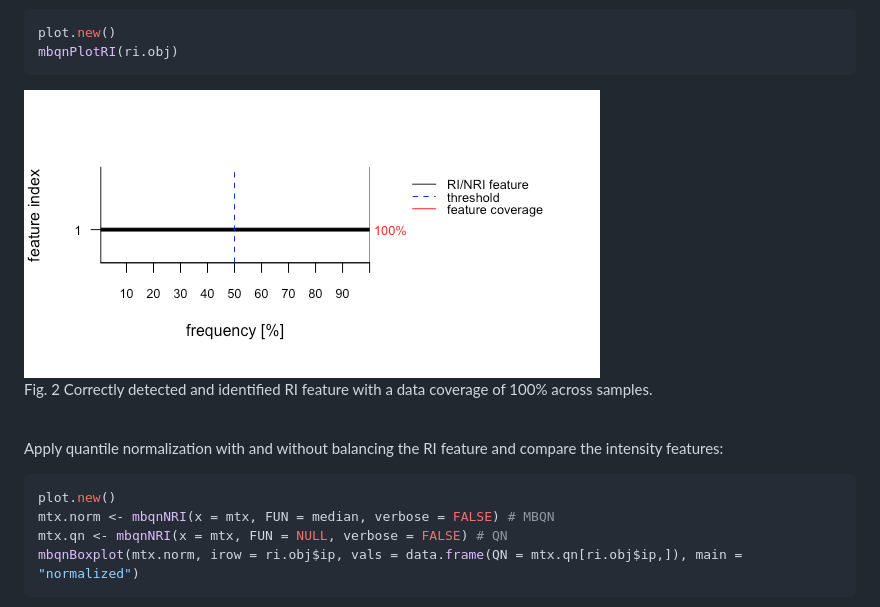
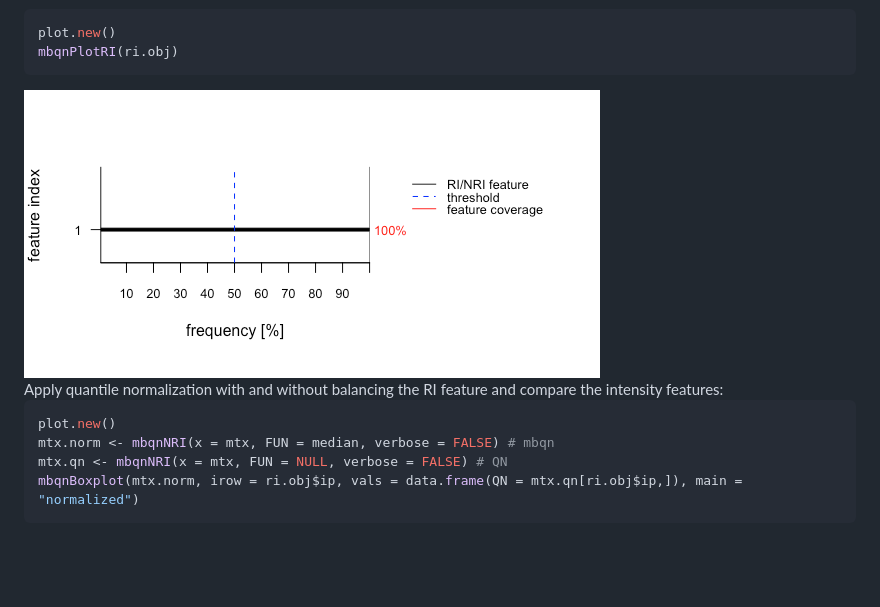
Before and after one commit to arianeschad/MBQN, a Markdown page: README.md, the part around one of its changes. Rendered like a GitHub page; pictures changed too: README-figure2-1.png; blank space fills up the shorter version.

````diff
--- a/README.md
+++ b/README.md
@@ -98,16 +124,13 @@ plot.new()
 mbqnPlotRI(ri.obj)
 ```
 
-<img src="README-figure2-1.png" alt="Fig. 2 Correctly detected and identified RI feature with a data coverage of 100% across samples."  />
-<p class="caption">
-Fig. 2 Correctly detected and identified RI feature with a data coverage of 100% across samples.
-</p>
-
-<br /> Apply quantile normalization with and without balancing the RI feature and compare the intensity features:
+<img src="README-figure2-1.png" title="Fig. 2 Correctly detected and identified RI feature with a data coverage of 100% across samples." alt="Fig. 2 Correctly detected and identified RI feature with a data coverage of 100% across samples." style="display: block; margin: auto;" />
+<br /> Apply quantile normalization with and without balancing the RI
+feature and compare the intensity features:
 
 ``` r
 plot.new()
-mtx.norm <- mbqnNRI(x = mtx, FUN = median, verbose = FALSE) # MBQN
+mtx.norm <- mbqnNRI(x = mtx, FUN = median, verbose = FALSE) # mbqn
 mtx.qn <- mbqnNRI(x = mtx, FUN = NULL, verbose = FALSE) # QN
 mbqnBoxplot(mtx.norm, irow = ri.obj$ip, vals = data.frame(QN = mtx.qn[ri.obj$ip,]), main = "normalized")
 ```
````
Also changed, not shown: other parts of README.md (+80 -43 lines), README-figure1-1.png, README-figure3-1.png, 1 other file.
